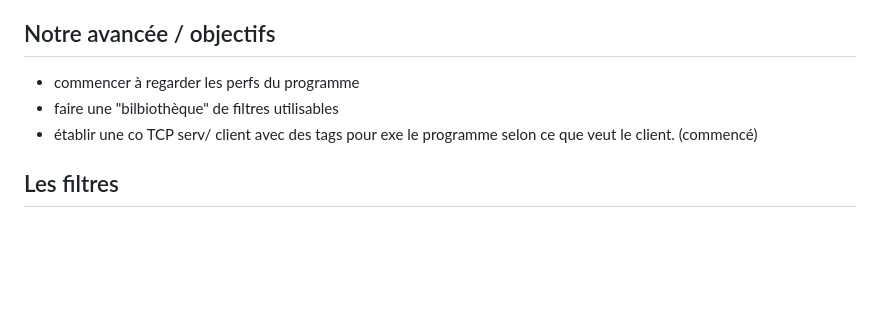
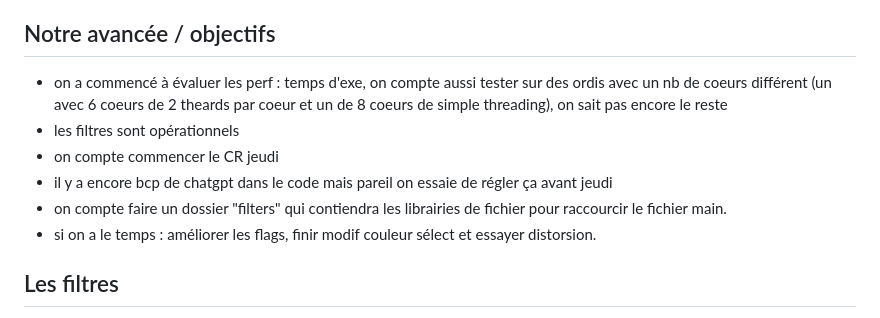
Before and after one commit to Margauxval/Projets-ELP, a Markdown page: README.md, the part around the change. Drawn GitHub-style; blank space fills up the shorter version.

```diff
--- a/README.md
+++ b/README.md
@@ -19,9 +19,12 @@ flou gaussien : mmoyenne sur les px, attention aux bordures
 
 ## Notre avancée / objectifs
 
-- commencer à regarder les perfs du programme
-- faire une "bilbiothèque" de filtres utilisables
-- établir une co TCP serv/ client avec des tags pour exe le programme selon ce que veut le client. (commencé)
+- on a commencé à évaluer les perf : temps d'exe, on compte aussi tester sur des ordis avec un nb de coeurs différent (un avec 6 coeurs de 2 theards par coeur et un de 8 coeurs de simple threading), on sait pas encore le reste
+- les filtres sont opérationnels
+- on compte commencer le CR jeudi
+- il y a encore bcp de chatgpt dans le code mais pareil on essaie de régler ça avant jeudi
+- on compte faire un dossier "filters" qui contiendra les librairies de fichier pour raccourcir le fichier main.
+- si on a le temps : améliorer les flags, finir modif couleur sélect et essayer distorsion.
 
 ## Les filtres
 - Noir et blanc (ok)
```
